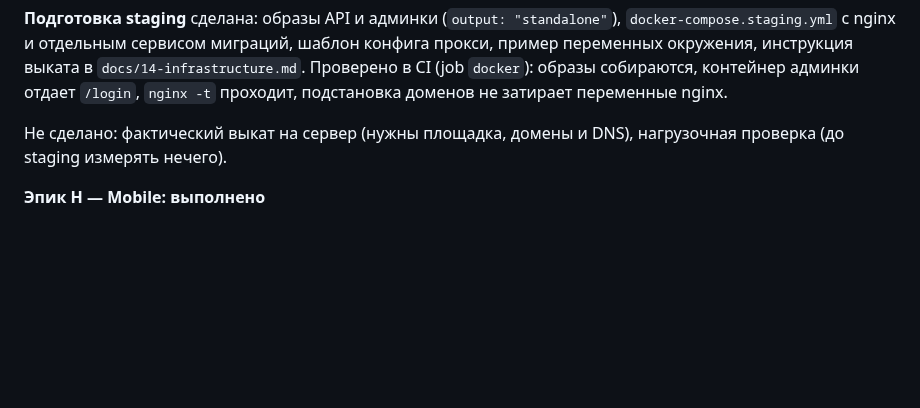
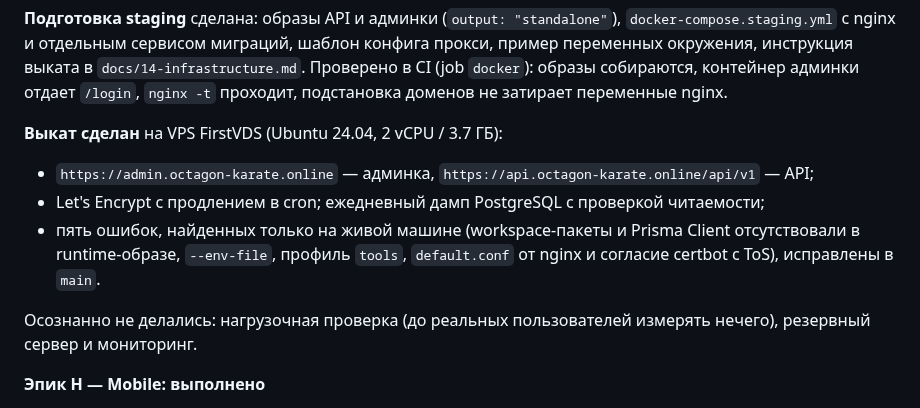
Before and after one commit to soferty2020/Oktagon, a Markdown page: docs/19-backlog.md, the part around the change. Drawn GitHub-style; blank space fills up the shorter version.

Commit message:
docs: закрыть решенные вопросы в беклоге и open questions
Выкат на сервер состоялся, поэтому документы больше не должны называть его
невыполненным.

- docs/25: площадка выбрана (VPS FirstVDS, Ubuntu 24.04, Docker Compose);
  раздел про настройки переведен в «решено» — K5 и ADR-0014 реализованы.
- docs/19: блок J5 описывает фактический выкат, домены, TLS, бэкапы и пять
  ошибок, которые вылезли только на живой машине; отдельно перечислено, что
  осознанно не делалось (нагрузка, мониторинг, резервный сервер).

```diff
--- a/docs/19-backlog.md
+++ b/docs/19-backlog.md
@@ -74,8 +74,16 @@ ADR-0011 и ADR-0012.
 контейнер админки отдает `/login`, `nginx -t` проходит, подстановка доменов не
 затирает переменные nginx.
 
-Не сделано: фактический выкат на сервер (нужны площадка, домены и DNS),
-нагрузочная проверка (до staging измерять нечего).
+**Выкат сделан** на VPS FirstVDS (Ubuntu 24.04, 2 vCPU / 3.7 ГБ):
+
+- `https://admin.octagon-karate.online` — админка, `https://api.octagon-karate.online/api/v1` — API;
+- Let's Encrypt с продлением в cron; ежедневный дамп PostgreSQL с проверкой читаемости;
+- пять ошибок, найденных только на живой машине (workspace-пакеты и Prisma Client
+  отсутствовали в runtime-образе, `--env-file`, профиль `tools`, `default.conf` от
+  nginx и согласие certbot с ToS), исправлены в `main`.
+
+Осознанно не делались: нагрузочная проверка (до реальных пользователей измерять
+нечего), резервный сервер и мониторинг.
 
 **Эпик H — Mobile: выполнено**
 
```
Also changed, not shown: docs/25-open-questions.md (+3 -3 lines).
